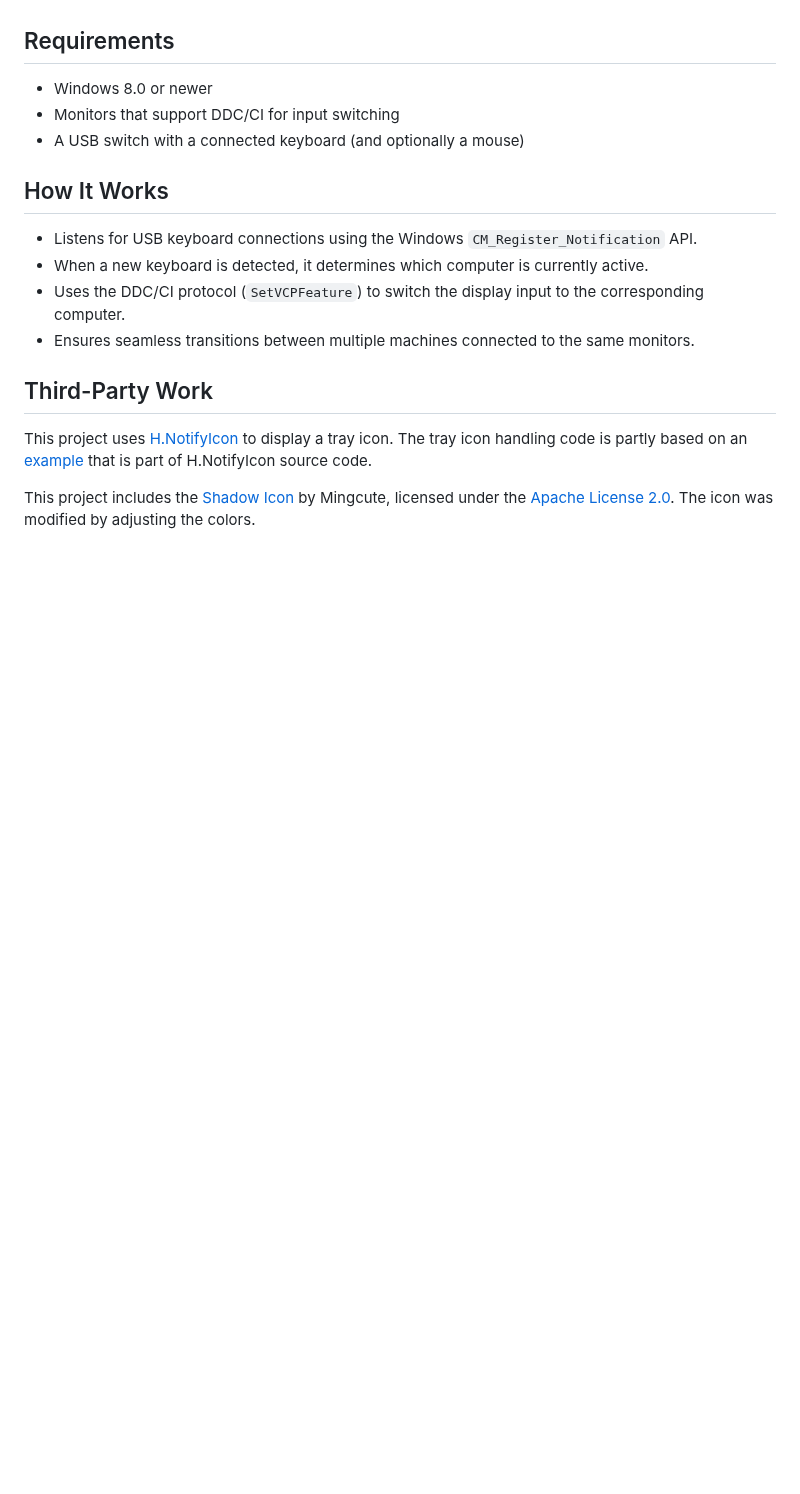
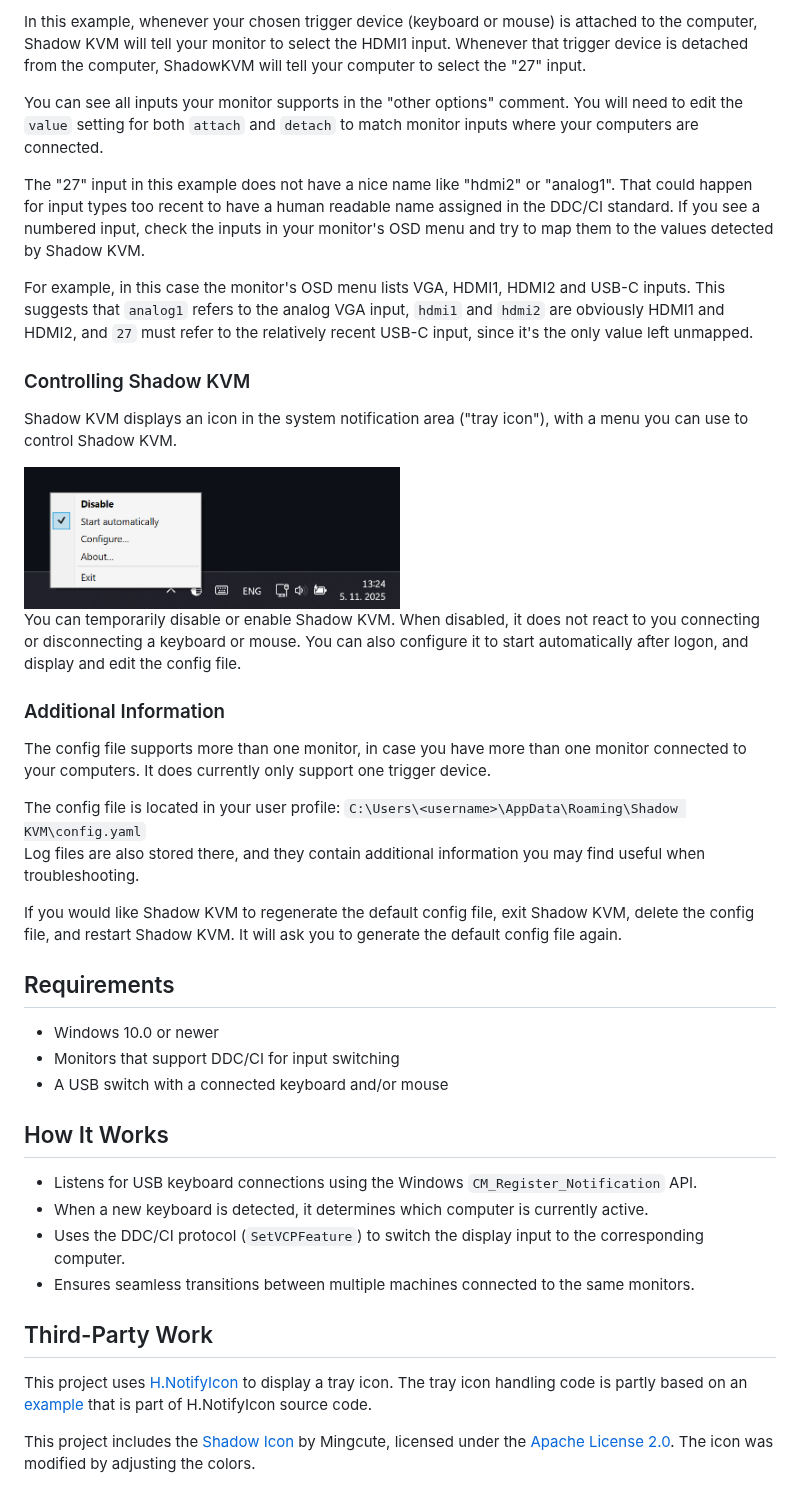
Before and after one commit to matushorvath/shadow-kvm, a Markdown page: README.md, the part around one of its changes. Rendered like a GitHub page; pictures changed too: Documents/Tray - Menu.png (added); blank space fills up the shorter version.

Commit message:
Documentation

```diff
--- a/README.md
+++ b/README.md
@@ -12,9 +70,33 @@ If you have multiple computers connected to the same displays and a USB switch t
+In this example, whenever your chosen trigger device (keyboard or mouse) is attached to the computer, Shadow KVM will tell your monitor to select the HDMI1 input. Whenever that trigger device is detached from the computer, ShadowKVM will tell your computer to select the "27" input.
+
+You can see all inputs your monitor supports in the "other options" comment. You will need to edit the `value` setting for both `attach` and `detach` to match monitor inputs where your computers are connected.
+
+The "27" input in this example does not have a nice name like "hdmi2" or "analog1". That could happen for input types too recent to have a human readable name assigned in the DDC/CI standard. If you see a numbered input, check the inputs in your monitor's OSD menu and try to map them to the values detected by Shadow KVM.
+
+For example, in this case the monitor's OSD menu lists VGA, HDMI1, HDMI2 and USB-C inputs. This suggests that `analog1` refers to the analog VGA input, `hdmi1` and `hdmi2` are obviously HDMI1 and HDMI2, and `27` must refer to the relatively recent USB-C input, since it's the only value left unmapped.
+
+### Controlling Shadow KVM
+
+Shadow KVM displays an icon in the system notification area ("tray icon"), with a menu you can use to control Shadow KVM.
+
+<img src="Documents/Tray%20-%20Menu.png" width="50%" height="50%" alt="Tray - Menu">
+
+You can temporarily disable or enable Shadow KVM. When disabled, it does not react to you connecting or disconnecting a keyboard or mouse. You can also configure it to start automatically after logon, and display and edit the config file.
+
+### Additional Information
+
+The config file supports more than one monitor, in case you have more than one monitor connected to your computers. It does currently only support one trigger device.
+
+The config file is located in your user profile: `C:\Users\<username>\AppData\Roaming\Shadow KVM\config.yaml`
+Log files are also stored there, and they contain additional information you may find useful when troubleshooting.
+
+If you would like Shadow KVM to regenerate the default config file, exit Shadow KVM, delete the config file, and restart Shadow KVM. It will ask you to generate the default config file again.
 
 ## Requirements
 
-- Windows 8.0 or newer
+- Windows 10.0 or newer
 - Monitors that support DDC/CI for input switching
-- A USB switch with a connected keyboard (and optionally a mouse)
+- A USB switch with a connected keyboard and/or mouse
 
 ## How It Works
 
```
Also changed, not shown: other parts of README.md (+61 -3 lines), Notes.md (+3 -1 lines), Documents/FirstRun - ConfigFile.png (added), Documents/FirstRun - CreateConfig.png (added).
